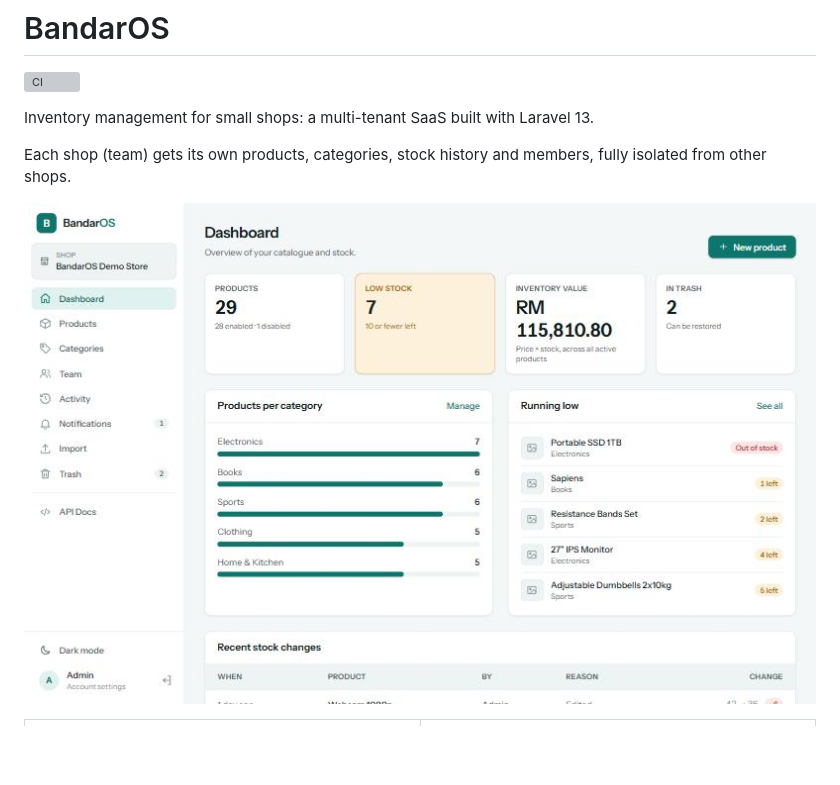
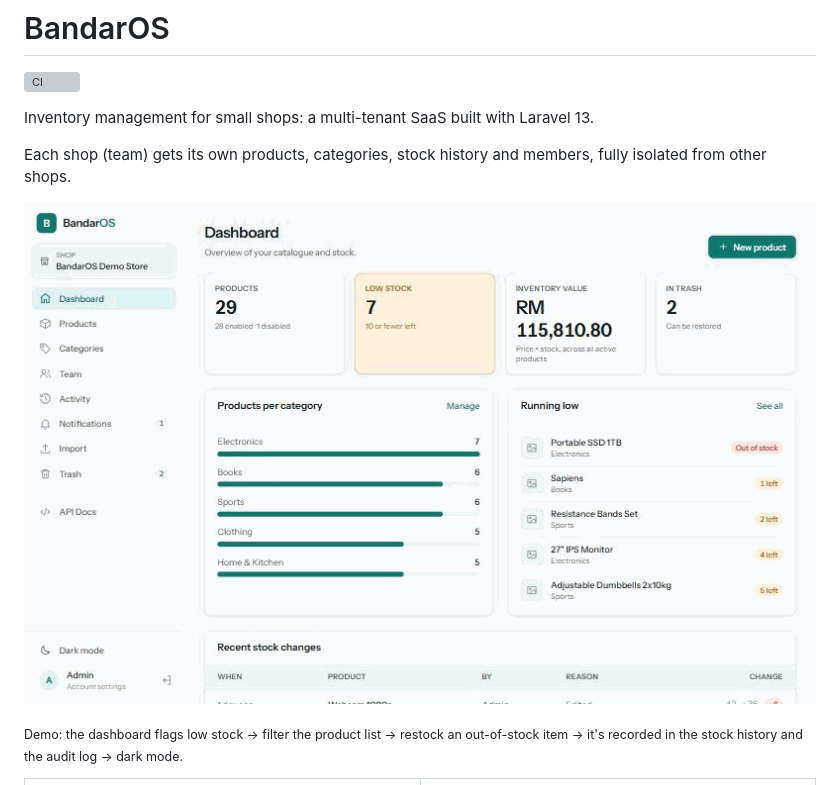
Before and after one commit to AsrafAbdiah/laravel-product-admin, a Markdown page: README.md, the part around the change. GitHub-like rendering; pictures changed too: docs/screenshots/demo.gif (added); blank space fills up the shorter version; grey boxes are pictures that could not be loaded.

Commit message:
Add an animated demo to the README

```diff
--- a/README.md
+++ b/README.md
@@ -6,7 +6,9 @@ Inventory management for small shops: a multi-tenant SaaS built with Laravel 13.
 
 Each shop (team) gets its own products, categories, stock history and members, fully isolated from other shops.
 
-![BandarOS dashboard](docs/screenshots/dashboard.jpg)
+![BandarOS demo: find low stock, restock a product, see it in the stock history and audit log](docs/screenshots/demo.gif)
+
+<sub>Demo: the dashboard flags low stock → filter the product list → restock an out-of-stock item → it's recorded in the stock history and the audit log → dark mode.</sub>
 
 <table>
   <tr>
```
